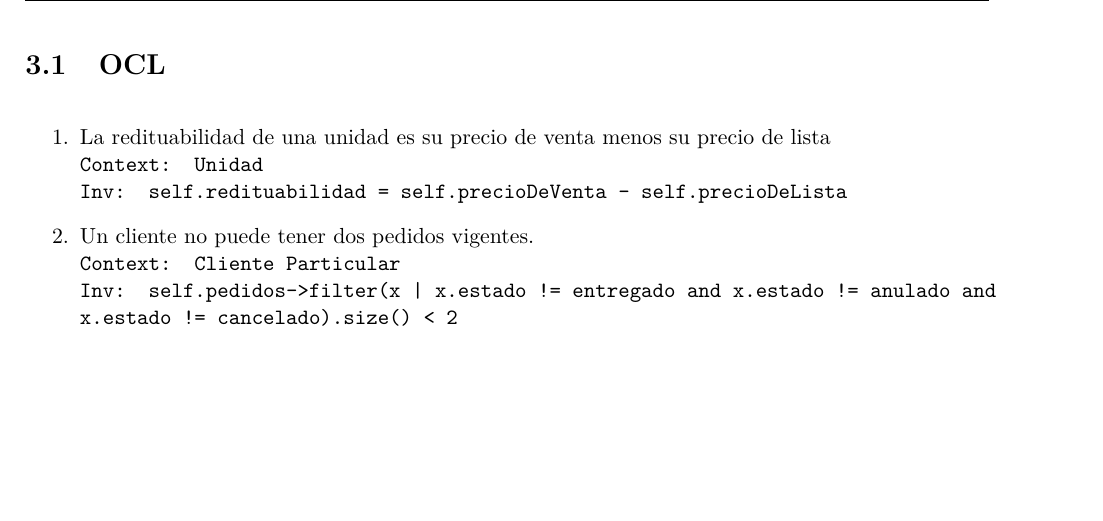
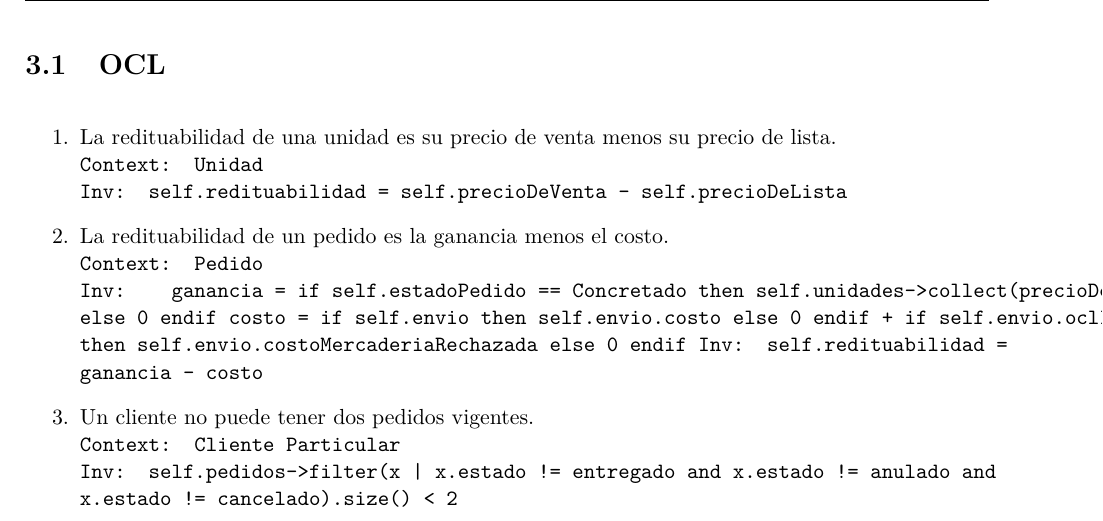
Before and after one commit to lbarrios/uba-dc-isw1_tp2, a LaTeX document (informe/informe.tex, which reads informe/config.sty, informe/ocl.tex): part of page 19 of 22, cut so that both start at the same text, the shorter picture padded with empty space. Compiled offline with pdfLaTeX.

Commit message:
reacomodo de macro

```diff
--- a/informe/config.sty
+++ b/informe/config.sty
@@ -127,0 +142,3 @@
+Context: \givenoclcontext \\
+Inv: \givenoclbody
+}}
--- a/informe/ocl.tex
+++ b/informe/ocl.tex
@@ -1,27 +1,30 @@
 \subsection{OCL}
-
-\newcommand{\ocldescription}[1]{\renewcommand{\givenocldescription}{#1}}
-\newcommand{\oclcontext}[1]{\renewcommand{\givenoclcontext}{#1}}
-\newcommand{\oclbody}[1]{\renewcommand{\givenoclbody}{#1}}
-\newcommand{\givenocldescription}{REQUIRED!}
-\newcommand{\givenoclcontext}{-}
-\newcommand{\givenoclbody}{-}
-
-\newenvironment{listocl}{\begin{enumerate}}{\end{enumerate}}
-
-\newenvironment{itemocl}
-{\item }{
-\givenocldescription \\
-\texttt{
-Context: \givenoclcontext \\
-Inv: \givenoclbody
-}}
 
 \begin{listocl}
   \begin{itemocl}
-   \ocldescription{La redituabilidad de una unidad es su precio de venta menos su precio de lista}
+   \ocldescription{La redituabilidad de una unidad es su precio de venta menos su precio de lista.}
    \oclcontext{Unidad}
    \oclbody{self.redituabilidad = self.precioDeVenta - self.precioDeLista}
+  \end{itemocl}
+
+  \begin{itemocl}
+    \ocldescription{La redituabilidad de un pedido es la ganancia menos el costo.}
+    \oclcontext{Pedido}
+    \oclbody{
+      ganancia = if self.estadoPedido == Concretado
+                      then self.unidades->collect(precioDeVenta-precioDeLista)->sum()
+                      else 0
+                      endif
+      costo = if self.envio
+              then self.envio.costo
+              else 0
+              endif
+              + if self.envio.oclIsTypeOf(EnvioFallido)
+              then self.envio.costoMercaderiaRechazada
+              else 0
+              endif
+      Inv: self.redituabilidad = ganancia - costo
+    }
   \end{itemocl}
 
   \begin{itemocl}
```
Also changed, not shown: informe/conclusiones.tex (deleted, +0 -7 lines), informe/diagrama-actividad.tex (deleted, +0 -1 lines), informe/discusion.tex (deleted, +0 -12 lines), informe/vistas.tex (deleted, +0 -17 lines), informe/Makefile, informe/informe.pdf, informe/config.sty (14 more changed lines).
